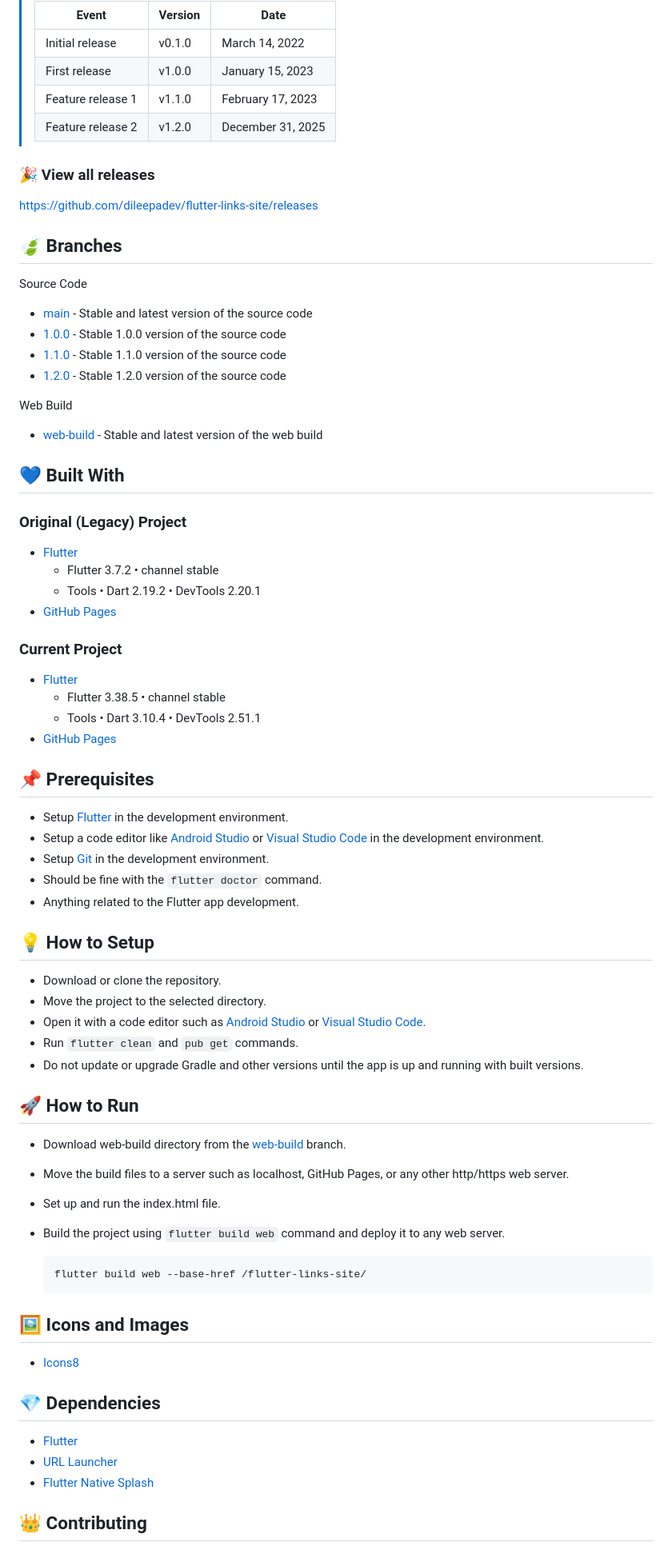
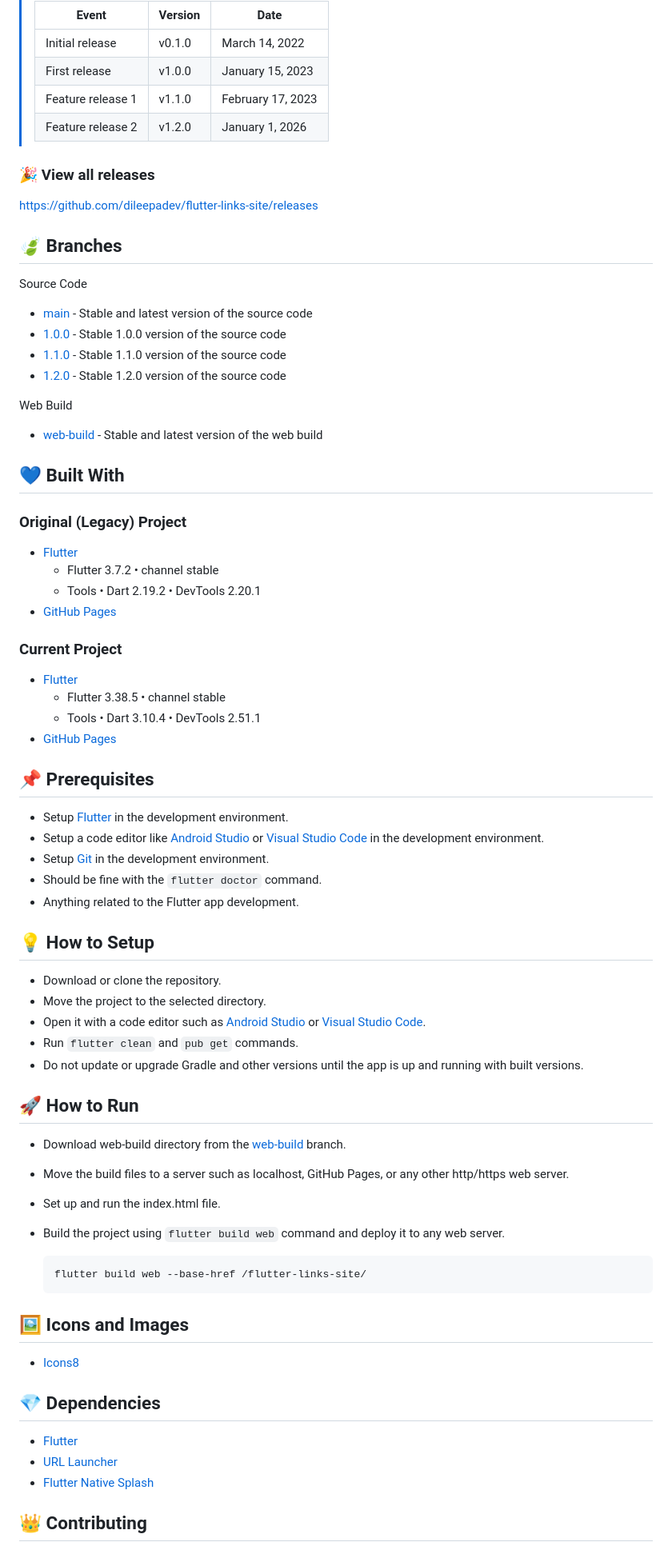
Before and after one commit to dileepadev/flutter-links-site, a Markdown page: README.md, the part around one of its changes. Shown at 80% size. Drawn GitHub-style.

Commit message:
docs: Update README.md about and release dates

````diff
--- a/README.md
+++ b/README.md
@@ -34,7 +45,7 @@ Deployed Website: <https://dileepadev.github.io/flutter-links-site>
 > | Initial release | v0.1.0 | March 14, 2022 |
 > | First release | v1.0.0 | January 15, 2023 |
 > | Feature release 1 | v1.1.0 | February 17, 2023 |
-> | Feature release 2 | v1.2.0 | December 31, 2025 |
+> | Feature release 2 | v1.2.0 | January 1, 2026 |
 >
 ### 🎉 View all releases
 
@@ -44,63 +55,63 @@ Deployed Website: <https://dileepadev.github.io/flutter-links-site>
 
 Source Code
 
-- [main](https://github.com/dileepadev/flutter-links-site/tree/main) - Stable and latest version
+* [main](https://github.com/dileepadev/flutter-links-site/tree/main) - Stable and latest version
   of the source code
-- [1.0.0](https://github.com/dileepadev/flutter-links-site/tree/1.0.0) - Stable 1.0.0 version of
+* [1.0.0](https://github.com/dileepadev/flutter-links-site/tree/1.0.0) - Stable 1.0.0 version of
   the source code
-- [1.1.0](https://github.com/dileepadev/flutter-links-site/tree/1.1.0) - Stable 1.1.0 version of
+* [1.1.0](https://github.com/dileepadev/flutter-links-site/tree/1.1.0) - Stable 1.1.0 version of
   the source code
-- [1.2.0](https://github.com/dileepadev/flutter-links-site/tree/1.2.0) - Stable 1.2.0 version of
+* [1.2.0](https://github.com/dileepadev/flutter-links-site/tree/1.2.0) - Stable 1.2.0 version of
   the source code
 
 Web Build
 
-- [web-build](https://github.com/dileepadev/flutter-links-site/tree/web-build) - Stable and
+* [web-build](https://github.com/dileepadev/flutter-links-site/tree/web-build) - Stable and
   latest version of the web build
 
 ## 💙 Built With
 
 ### Original (Legacy) Project
 
-- [Flutter](https://flutter.dev)
-  - Flutter 3.7.2 • channel stable
-  - Tools • Dart 2.19.2 • DevTools 2.20.1
-- [GitHub Pages](https://pages.github.com)
+* [Flutter](https://flutter.dev)
+  * Flutter 3.7.2 • channel stable
+  * Tools • Dart 2.19.2 • DevTools 2.20.1
+* [GitHub Pages](https://pages.github.com)
 
 ### Current Project
 
-- [Flutter](https://flutter.dev)
-  - Flutter 3.38.5 • channel stable
-  - Tools • Dart 3.10.4 • DevTools 2.51.1
-- [GitHub Pages](https://pages.github.com)
+* [Flutter](https://flutter.dev)
+  * Flutter 3.38.5 • channel stable
+  * Tools • Dart 3.10.4 • DevTools 2.51.1
+* [GitHub Pages](https://pages.github.com)
 
 ## 📌 Prerequisites
 
-- Setup [Flutter](https://flutter.dev) in the development environment.
-- Setup a code editor like [Android Studio](https://developer.android.com/studio)
+* Setup [Flutter](https://flutter.dev) in the development environment.
+* Setup a code editor like [Android Studio](https://developer.android.com/studio)
   or [Visual Studio Code](https://code.visualstudio.com) in the development environment.
-- Setup [Git](https://git-scm.com) in the development environment.
-- Should be fine with the `flutter doctor` command.
-- Anything related to the Flutter app development.
+* Setup [Git](https://git-scm.com) in the development environment.
+* Should be fine with the `flutter doctor` command.
+* Anything related to the Flutter app development.
 
 ## 💡 How to Setup
 
-- Download or clone the repository.
-- Move the project to the selected directory.
-- Open it with a code editor such as [Android Studio](https://developer.android.com/studio)
+* Download or clone the repository.
+* Move the project to the selected directory.
+* Open it with a code editor such as [Android Studio](https://developer.android.com/studio)
   or [Visual Studio Code](https://code.visualstudio.com).
-- Run `flutter clean` and `pub get` commands.
-- Do not update or upgrade Gradle and other versions until the app is up and running with built
+* Run `flutter clean` and `pub get` commands.
+* Do not update or upgrade Gradle and other versions until the app is up and running with built
   versions.
 
 ## 🚀 How to Run
 
-- Download web-build directory from
+* Download web-build directory from
   the [web-build](https://github.com/dileepadev/flutter-links-site/tree/web-build) branch.
-- Move the build files to a server such as localhost, GitHub Pages, or any other http/https web
+* Move the build files to a server such as localhost, GitHub Pages, or any other http/https web
   server.
-- Set up and run the index.html file.
-- Build the project using `flutter build web` command and deploy it to any web server.
+* Set up and run the index.html file.
+* Build the project using `flutter build web` command and deploy it to any web server.
 
   ```bash
   flutter build web --base-href /flutter-links-site/
@@ -108,13 +119,13 @@ Web Build
 
 ## 🖼️ Icons and Images
 
-- [Icons8](https://icons8.com)
+* [Icons8](https://icons8.com)
 
 ## 💎 Dependencies
 
-- [Flutter](https://flutter.dev)
-- [URL Launcher](https://pub.dev/packages/url_launcher)
-- [Flutter Native Splash](https://pub.dev/packages/flutter_native_splash)
+* [Flutter](https://flutter.dev)
+* [URL Launcher](https://pub.dev/packages/url_launcher)
+* [Flutter Native Splash](https://pub.dev/packages/flutter_native_splash)
 
 ## 👑 Contributing
 
````
Also changed, not shown: other parts of README.md (+13 -2 lines).
